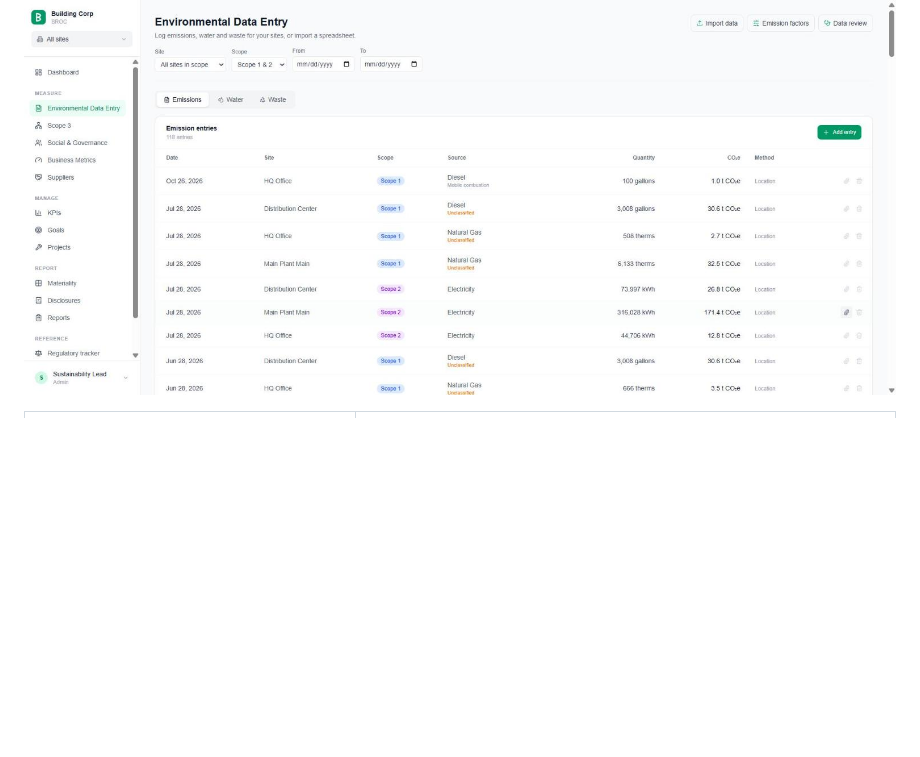
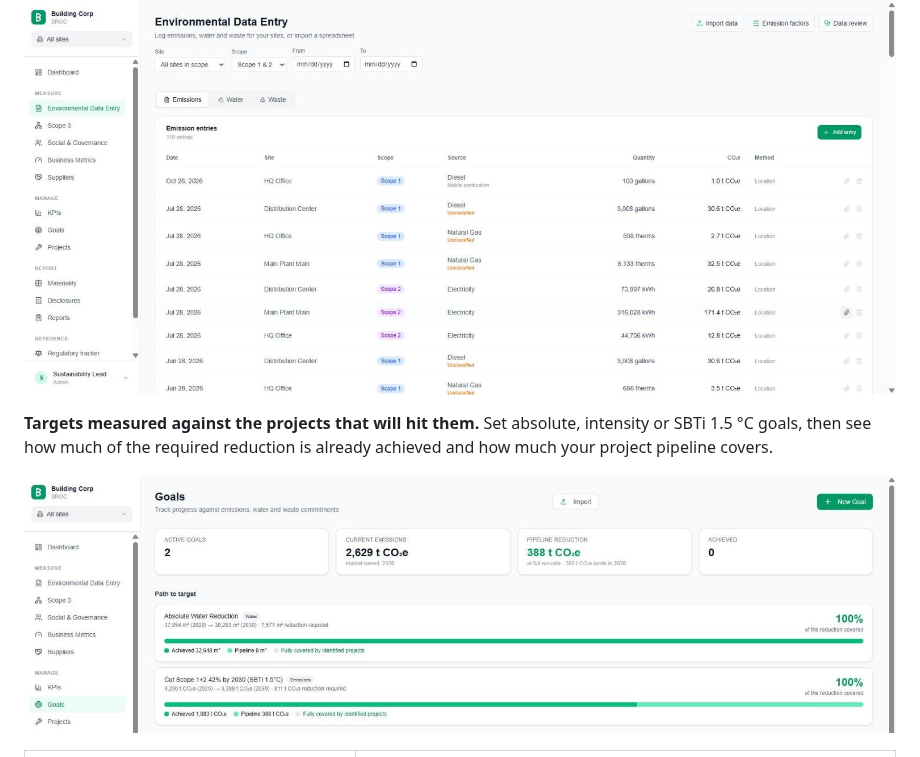
Before and after one commit to Wowjd707/BROC, a Markdown page: README.md, the part around the change. Drawn GitHub-style; pictures changed too: docs/screenshots/goals.jpg (added); blank space fills up the shorter version.

```diff
--- a/README.md
+++ b/README.md
@@ -50,6 +50,12 @@ backs it attached — so an assurance provider can follow any number back to
 its source.
 
 ![Environmental data entry: emissions by site and scope, with a supporting-document control on each row](docs/screenshots/data-entry.jpg)
+
+**Targets measured against the projects that will hit them.** Set absolute,
+intensity or SBTi 1.5 °C goals, then see how much of the required reduction
+is already achieved and how much your project pipeline covers.
+
+![Goals: current emissions, pipeline reduction, and each target's path showing achieved versus pipeline](docs/screenshots/goals.jpg)
 
 <table>
 <tr>
```
Also changed, not shown: 2 other files.
